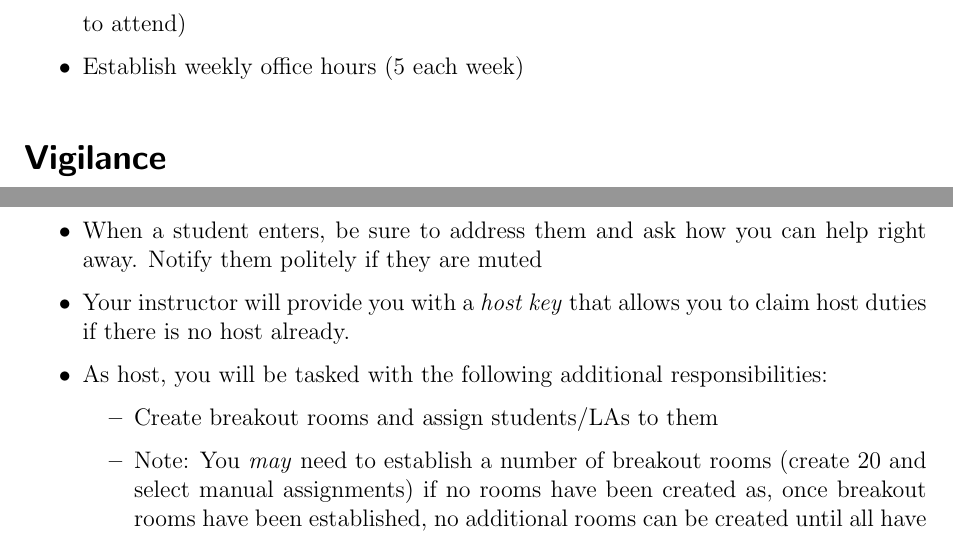
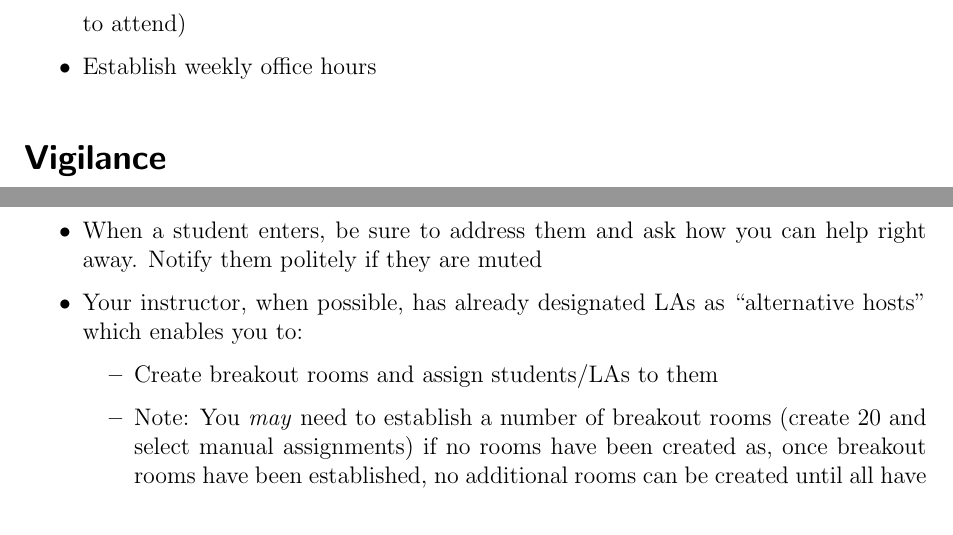
Before and after one commit to cbourke/ComputerScienceII, a LaTeX document (documents/laGuidelines.tex): two parts of pages 5 and 6 of 6, joined at a grey line, cut so that both start at the same text. The pictures show the PDF file documents/laGuidelines.pdf that the author committed with the source.

Commit message:
updated LA guidelines

```diff
--- a/documents/laGuidelines.tex
+++ b/documents/laGuidelines.tex
@@ -285,7 +285,7 @@ CLs and LAs.
     assign you to to particular lab section(s)
   \item Your availability for weekly coordinating meetings (all Course
     Leaders are required to attend)
-  \item Establish weekly office hours (5 each week)
+  \item Establish weekly office hours
 \end{itemize}
 
 \section*{Vigilance}
@@ -328,8 +328,7 @@ CLs and LAs.
   \item Rename your profile name to what you use with students and include an \mintinline{text}{(LA)} tag in it so students can identify that you are an LA
 
   \item When a student enters, be sure to address them and ask how you can help right away.  Notify them politely if they are muted
-  \item Your instructor will provide you with a \emph{host key} that allows you to claim host duties if there is no host already.
-  \item As host, you will be tasked with the following additional responsibilities:
+  \item Your instructor, when possible, has already designated LAs as ``alternative hosts'' which enables you to:
   \begin{itemize}
     \item Create breakout rooms and assign students/LAs to them
     \item Note: You \emph{may} need to establish a number of breakout rooms (create 20 and select manual assignments) if no rooms have been created as, once breakout rooms have been established, no additional rooms can be created until all have been removed
```
Also changed, not shown: documents/laGuidelines.pdf, documents/laGuidelines.tex (2 more changed lines).
